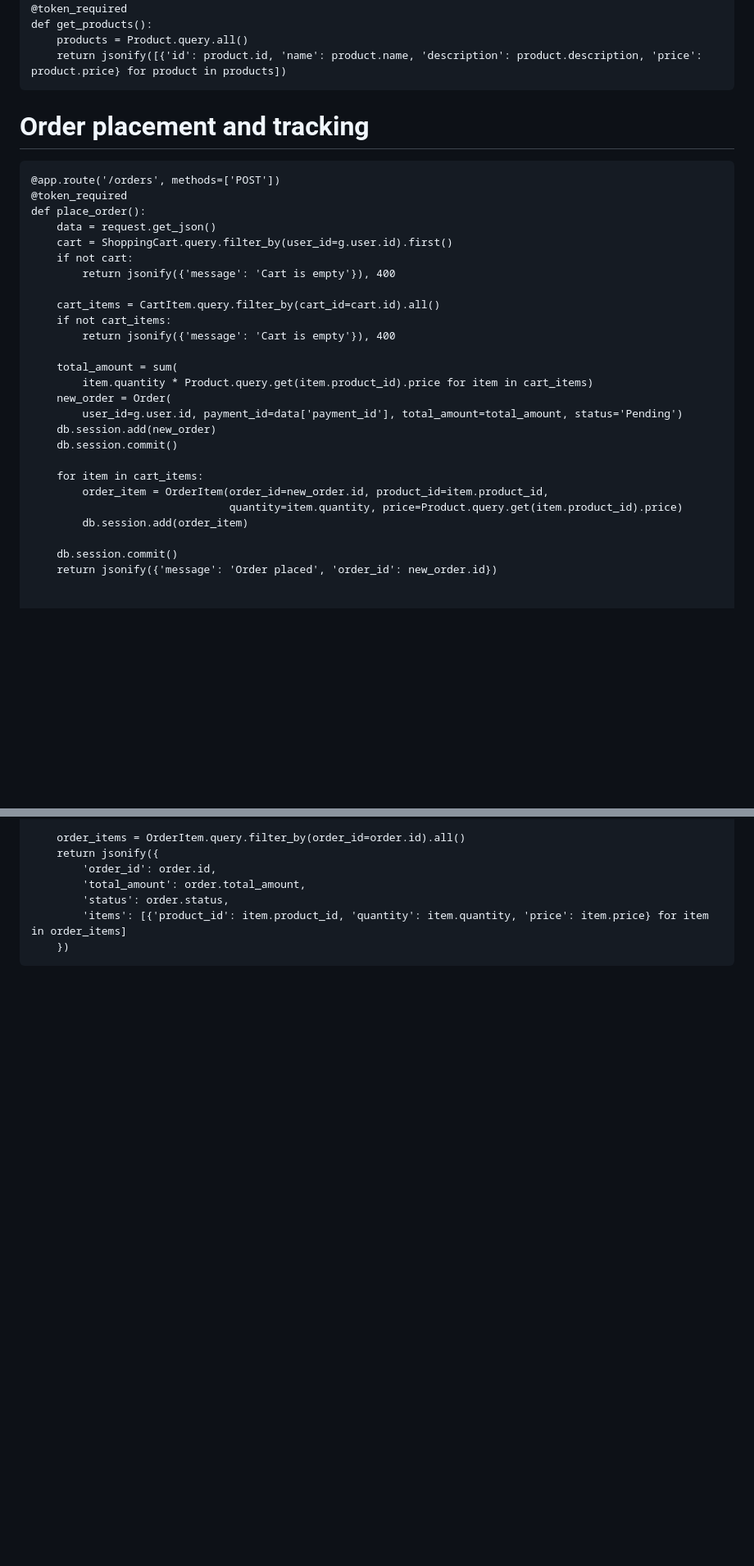
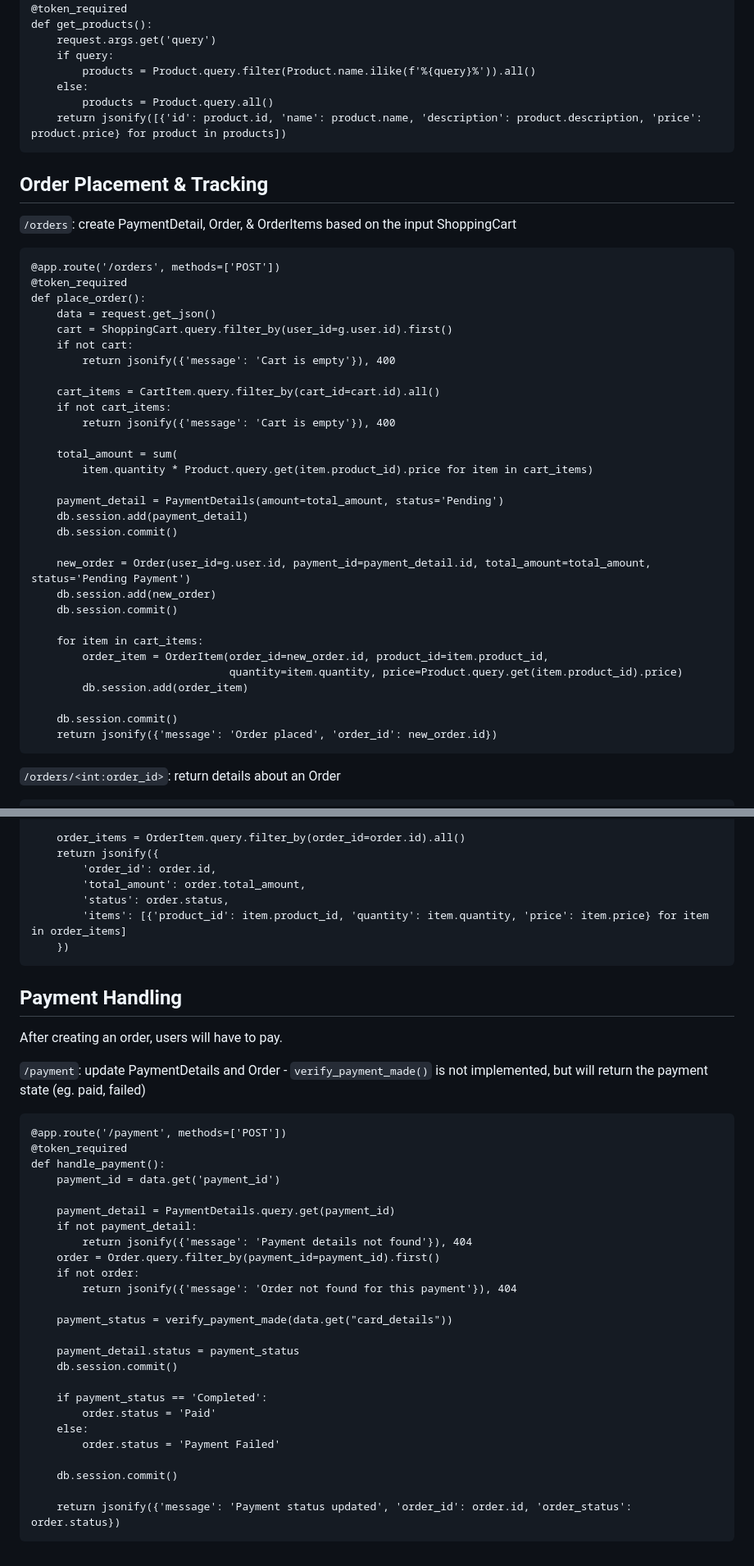
Before and after one commit to duckyfuz/resumes, a Markdown page: References/ecom_stubs.md, 2 parts joined by grey strips. Shown: that part at 82% size. Rendered like a GitHub page; blank space fills up the shorter version.

Commit message:
add comments

````diff
--- a/References/ecom_stubs.md
+++ b/References/ecom_stubs.md
@@ -138,12 +145,17 @@ def delete_product(product_id):
 @app.route('/products', methods=['GET'])
 @token_required
 def get_products():
-    products = Product.query.all()
+    request.args.get('query')
+    if query:
+        products = Product.query.filter(Product.name.ilike(f'%{query}%')).all()
+    else:
+        products = Product.query.all()
     return jsonify([{'id': product.id, 'name': product.name, 'description': product.description, 'price': product.price} for product in products])
 ```
 
-# Order placement and tracking
 
+## Order Placement & Tracking
+`/orders`: create PaymentDetail, Order, & OrderItems based on the input ShoppingCart
 ```
 @app.route('/orders', methods=['POST'])
 @token_required
@@ -159,8 +171,12 @@ def place_order():
 
     total_amount = sum(
         item.quantity * Product.query.get(item.product_id).price for item in cart_items)
-    new_order = Order(
-        user_id=g.user.id, payment_id=data['payment_id'], total_amount=total_amount, status='Pending')
+
+    payment_detail = PaymentDetails(amount=total_amount, status='Pending')
+    db.session.add(payment_detail)
+    db.session.commit()
+
+    new_order = Order(user_id=g.user.id, payment_id=payment_detail.id, total_amount=total_amount, status='Pending Payment')
     db.session.add(new_order)
     db.session.commit()
 
@@ -171,8 +187,9 @@ def place_order():
 
     db.session.commit()
     return jsonify({'message': 'Order placed', 'order_id': new_order.id})
-
-
+```
+`/orders/<int:order_id>`: return details about an Order
+```
 @app.route('/orders/<int:order_id>', methods=['GET'])
 @token_required
 def track_order(order_id):
@@ -188,3 +205,36 @@ def track_order(order_id):
         'items': [{'product_id': item.product_id, 'quantity': item.quantity, 'price': item.price} for item in order_items]
     })
 ```
+
+
+## Payment Handling
+After creating an order, users will have to pay.
+
+`/payment`: update PaymentDetails and Order - `verify_payment_made()` is not implemented, but will return the payment state (eg. paid, failed)
+```
+@app.route('/payment', methods=['POST'])
+@token_required
+def handle_payment():
+    payment_id = data.get('payment_id')
+
+    payment_detail = PaymentDetails.query.get(payment_id)
+    if not payment_detail:
+        return jsonify({'message': 'Payment details not found'}), 404
+    order = Order.query.filter_by(payment_id=payment_id).first()
+    if not order:
+        return jsonify({'message': 'Order not found for this payment'}), 404
+
+    payment_status = verify_payment_made(data.get("card_details"))
+
+    payment_detail.status = payment_status
+    db.session.commit()
+
+    if payment_status == 'Completed':
+        order.status = 'Paid'
+    else:
+        order.status = 'Payment Failed'
+
+    db.session.commit()
+
+    return jsonify({'message': 'Payment status updated', 'order_id': order.id, 'order_status': order.status})
+```
````
Also changed, not shown: other parts of References/ecom_stubs.md (+22 -15 lines).
